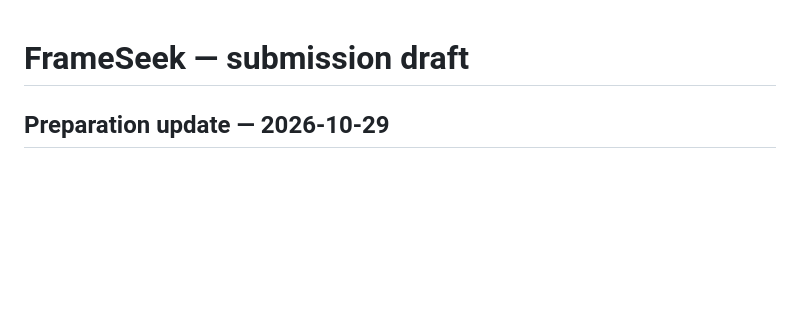
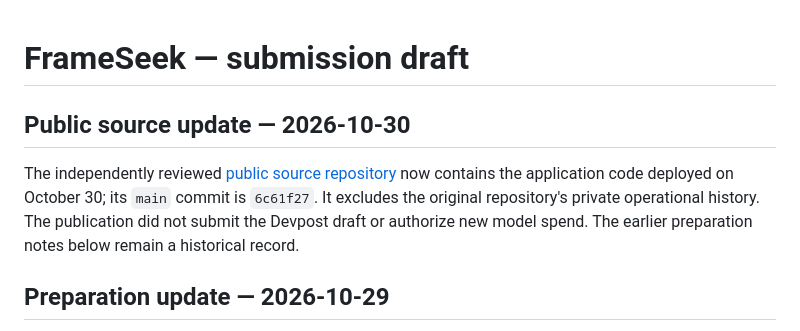
Before and after one commit to zipking1988/frameseek, a Markdown page: docs/HACKATHON_JUDGE_DRAFT.md, the part around the change. Drawn GitHub-style; blank space fills up the shorter version.

```diff
--- a/docs/HACKATHON_JUDGE_DRAFT.md
+++ b/docs/HACKATHON_JUDGE_DRAFT.md
@@ -1,4 +1,12 @@
 # FrameSeek — submission draft
+
+## Public source update — 2026-10-30
+
+The independently reviewed [public source repository](https://github.com/zipking1988/frameseek-hackathon)
+now contains the application code deployed on October 30; its `main` commit is
+`6c61f27`. It excludes the original repository's private operational history.
+The publication did not submit the Devpost draft or authorize new model spend.
+The earlier preparation notes below remain a historical record.
 
 ## Preparation update — 2026-10-29
 
```
Also changed, not shown: README.md (+3 -3 lines), docs/NEBIUS_LIVE_STATUS.md (+3 -1 lines).
